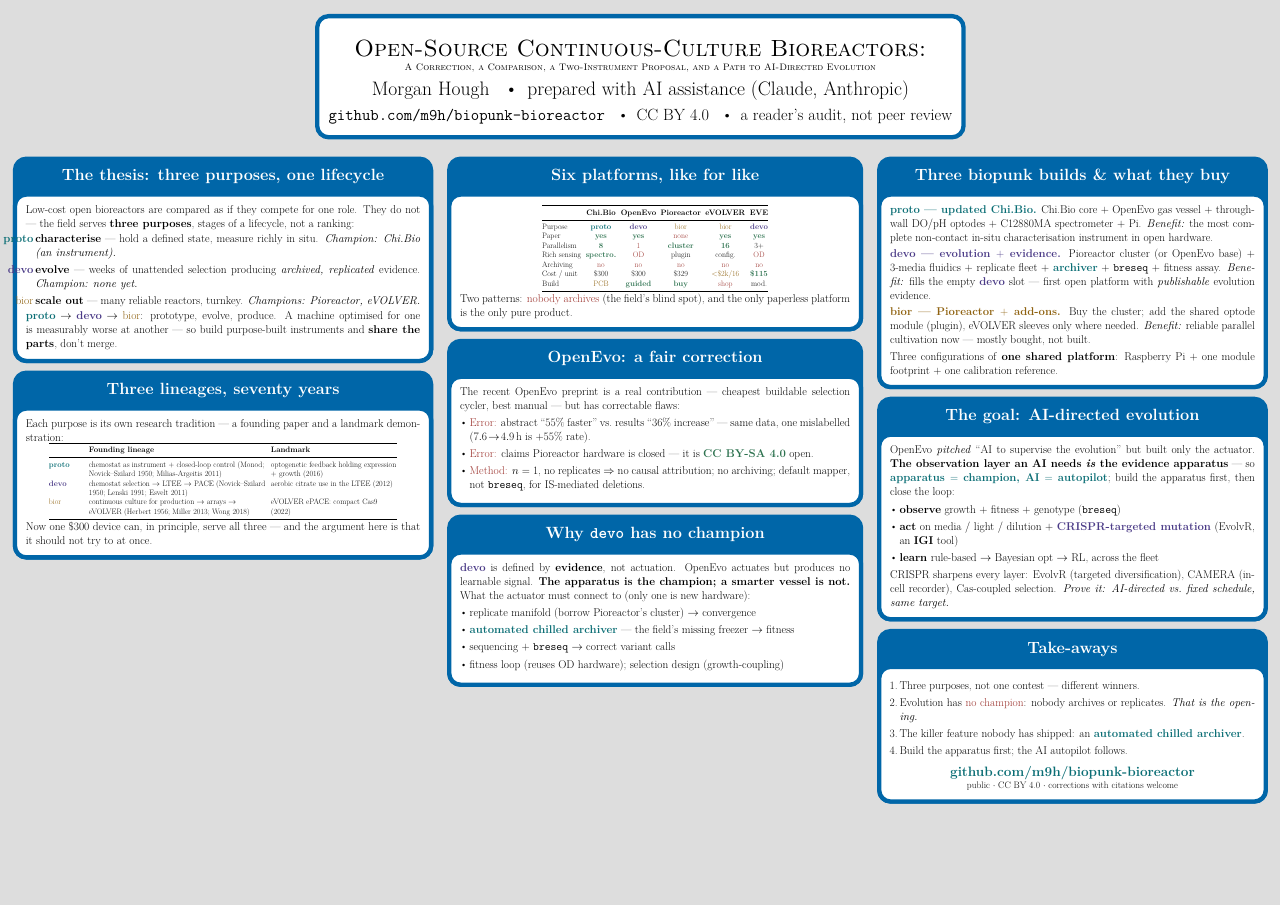
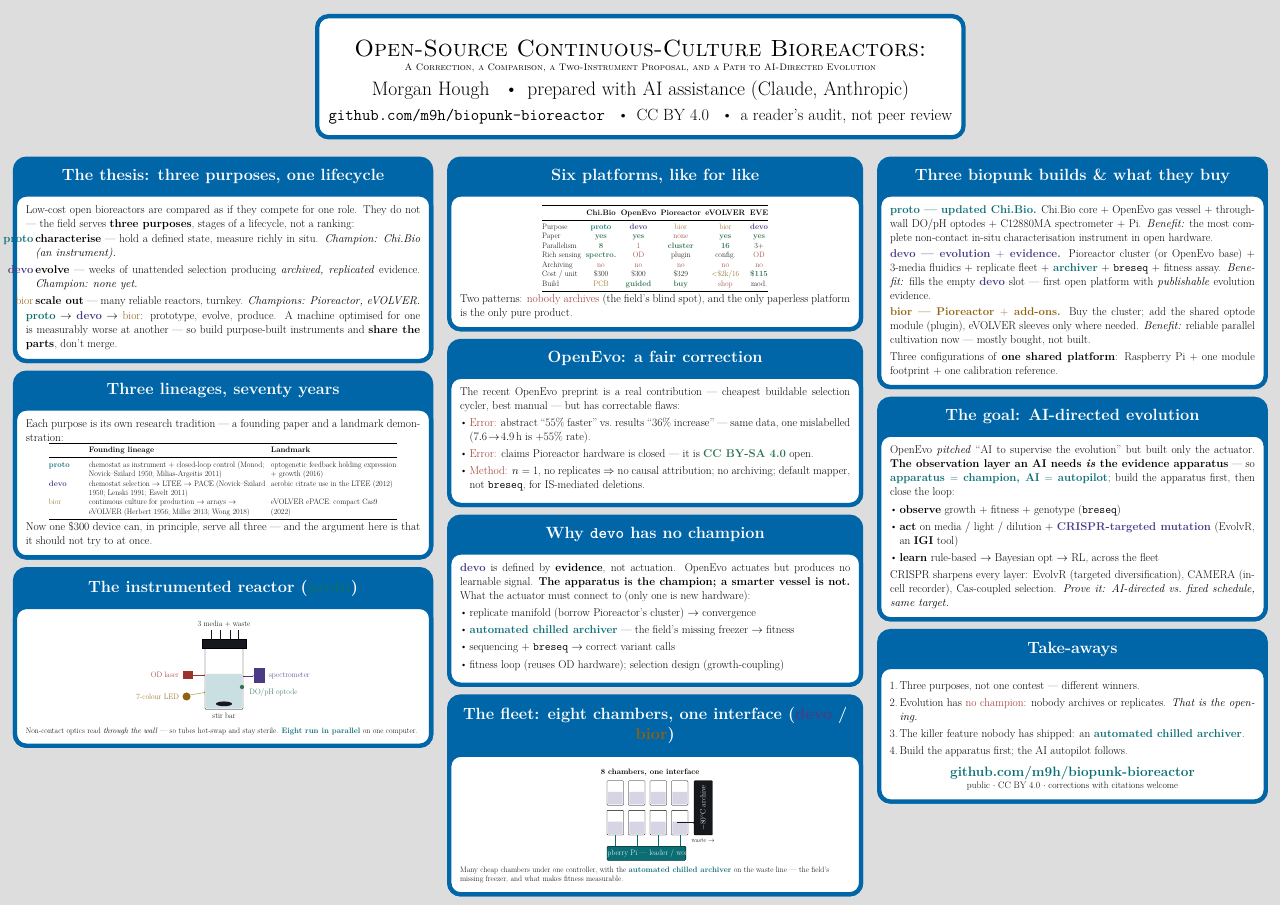
Before and after one commit to m9h/biopunk-bioreactor, a LaTeX poster (poster/biopunk-poster.tex): the whole page. Compiled offline with pdfLaTeX; a LaTeX package or settings file that is missing is left out.

Commit message:
Add schematic figures to the poster: instrumented reactor + 8-chamber fleet
Two TikZ schematics fill the columns:
- proto: an instrumented reactor unit (non-contact OD laser, chip spectrometer,
  7-colour LED, DO/pH optode, stir bar, 3-media+waste cap).
- devo/bior: an 8-chamber fleet (2x4 vessels) under one Raspberry Pi leader/worker
  controller, with the automated chilled -80C archiver on the waste line.
Drawn (not photographed) to avoid OpenEvo's NC-ND / Pioreactor's proprietary
image licensing, and to match the palette. Balances all three columns on one page.

Co-Authored-By: Claude Opus 4.8 <noreply@anthropic.com>

```diff
--- a/poster/biopunk-poster.tex
+++ b/poster/biopunk-poster.tex
@@ -99,6 +99,40 @@
 should not try to at once.
 }
 
+\block{The instrumented reactor (\textcolor{accent}{proto})}{
+\centering
+\begin{tikzpicture}[scale=2.2, line width=1.1pt, font=\small]
+  % vessel + culture
+  \draw[thick, fill=white, rounded corners=3pt] (0,0) rectangle (1.6,2.6);
+  \fill[accent!22, rounded corners=3pt] (0.04,0.04) rectangle (1.56,1.5);
+  % cap + tubes
+  \draw[thick, fill=ink] (-0.12,2.6) rectangle (1.72,2.95);
+  \foreach \x in {0.25,0.65,1.05,1.4} \draw[thick,ink] (\x,2.95)--(\x,3.35);
+  \node[align=center] at (0.8,3.6) {3 media $+$ waste};
+  % OD laser (left)
+  \fill[bad] (-0.95,1.28) rectangle (-0.5,1.62);
+  \draw[->,bad,thick] (-0.5,1.45)--(0,1.45);
+  \node[left,text=bad] at (-0.95,1.45) {OD laser};
+  % spectrometer (right)
+  \fill[violet] (2.05,1.1) rectangle (2.55,1.75);
+  \draw[->,violet,thick] (1.6,1.42)--(2.05,1.42);
+  \node[right,text=violet] at (2.55,1.42) {spectrometer};
+  % 7-colour LED (lower left)
+  \fill[warn] (-0.78,0.55) circle (0.17);
+  \draw[->,warn,thick] (-0.61,0.62)--(0,0.72);
+  \node[left,text=warn] at (-0.95,0.55) {7-colour LED};
+  % optode spot
+  \fill[good] (1.56,0.95) circle (0.09);
+  \node[right,text=good] at (1.72,0.72) {DO/pH optode};
+  % stir bar
+  \fill[ink] (0.8,0.24) ellipse (0.34 and 0.1);
+  \node at (0.8,-0.25) {stir bar};
+\end{tikzpicture}
+\par\vspace{6pt}\raggedright\small
+Non-contact optics read \emph{through the wall} --- so tubes hot-swap and stay sterile.
+\ac{Eight run in parallel} on one computer.
+}
+
 % ==================== COLUMN 2 ====================
 \column{0.34}
 
@@ -145,6 +179,35 @@
   \item sequencing $+$ \texttt{breseq} $\to$ correct variant calls
   \item fitness loop (reuses OD hardware); selection design (growth-coupling)
 \end{itemize}
+}
+
+\block{The fleet: eight chambers, one interface (\textcolor{violet}{devo} / \textcolor{warn}{bior})}{
+\centering
+\begin{tikzpicture}[scale=1.9, line width=1pt, font=\small]
+  \node at (2.1,3.15) {\textbf{8 chambers, one interface}};
+  % 8 vessels, 2 rows of 4
+  \foreach \i in {0,1,2,3}{
+    % top row
+    \draw[thick, fill=white, rounded corners=2pt] (\i*1.05,1.55) rectangle (\i*1.05+0.8,2.75);
+    \fill[violet!22, rounded corners=2pt] (\i*1.05+0.04,1.59) rectangle (\i*1.05+0.76,2.2);
+    % bottom row
+    \draw[thick, fill=white, rounded corners=2pt] (\i*1.05,0.1) rectangle (\i*1.05+0.8,1.3);
+    \fill[violet!22, rounded corners=2pt] (\i*1.05+0.04,0.14) rectangle (\i*1.05+0.76,0.75);
+    % feeders from controller
+    \draw[accent] (\i*1.05+0.4,-0.45)--(\i*1.05+0.4,0.1);
+  }
+  % controller
+  \draw[thick, fill=accent, rounded corners=3pt] (0,-1.15) rectangle (3.85,-0.45);
+  \node[white] at (1.925,-0.8) {Raspberry Pi --- leader / worker};
+  % archiver
+  \draw[thick, fill=ink, rounded corners=2pt] (4.25,0.1) rectangle (5.15,2.75);
+  \node[white, rotate=90, font=\small] at (4.7,1.42) {$-80^{\circ}$C archive};
+  \draw[->,ink,thick] (3.4,0.7)--(4.25,0.7);
+  \node[align=center, font=\footnotesize] at (4.7,-0.15) {waste $\to$};
+\end{tikzpicture}
+\par\vspace{6pt}\raggedright\small
+Many cheap chambers under one controller, with the \ac{automated chilled archiver} on the waste
+line --- the field's missing freezer, and what makes fitness measurable.
 }
 
 % ==================== COLUMN 3 ====================
```
Also changed, not shown: docs/biopunk-poster.pdf, poster/biopunk-poster.pdf.
